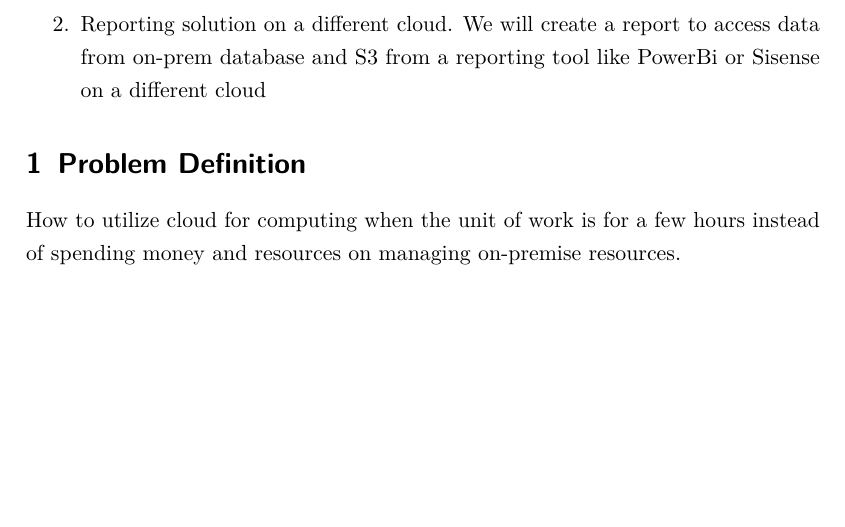
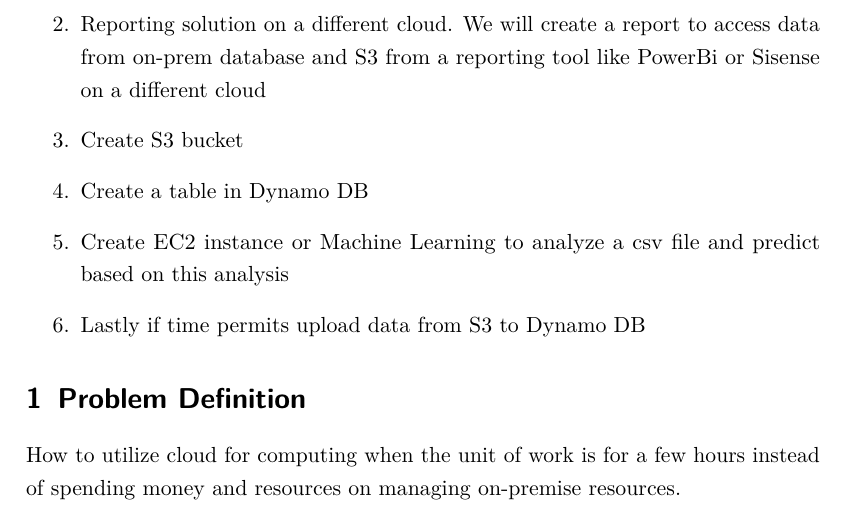
Before and after one commit to mkuklani0/MSDS-CloudComp-Term-Project, a LaTeX book (tex/report_main.tex, which reads tex/chapters/3-approach.tex): part of page 9 of 10, cut so that both start at the same text, the shorter picture padded with empty space. Compiled offline with pdfLaTeX.

Commit message:
Modified

```diff
--- a/tex/chapters/3-approach.tex
+++ b/tex/chapters/3-approach.tex
@@ -5,10 +5,10 @@ To achieve this our approach would be:
 \begin{enumerate}
  \item On-prem database, and use cloud solution for compute and storage. For compute we will use lambda and storage - S3
  \item Reporting solution on a different cloud. We will create a report to access data from on-prem database and S3 from a reporting tool like PowerBi or Sisense on a different cloud
- % \item Create S3 bucket
- % \item Create a table in Dynamo DB
- % \item Create EC2 instance or Machine Learning to analyze a csv file and predict based on this analysis
- % \item Lastly if time permits upload data from S3 to Dynamo DB
+ \item Create S3 bucket
+ \item Create a table in Dynamo DB
+ \item Create EC2 instance or Machine Learning to analyze a csv file and predict based on this analysis
+ \item Lastly if time permits upload data from S3 to Dynamo DB
  \end{enumerate}
 
 \section{Problem Definition}
```
Also changed, not shown: tex/report_main.pdf, 4 other files.
